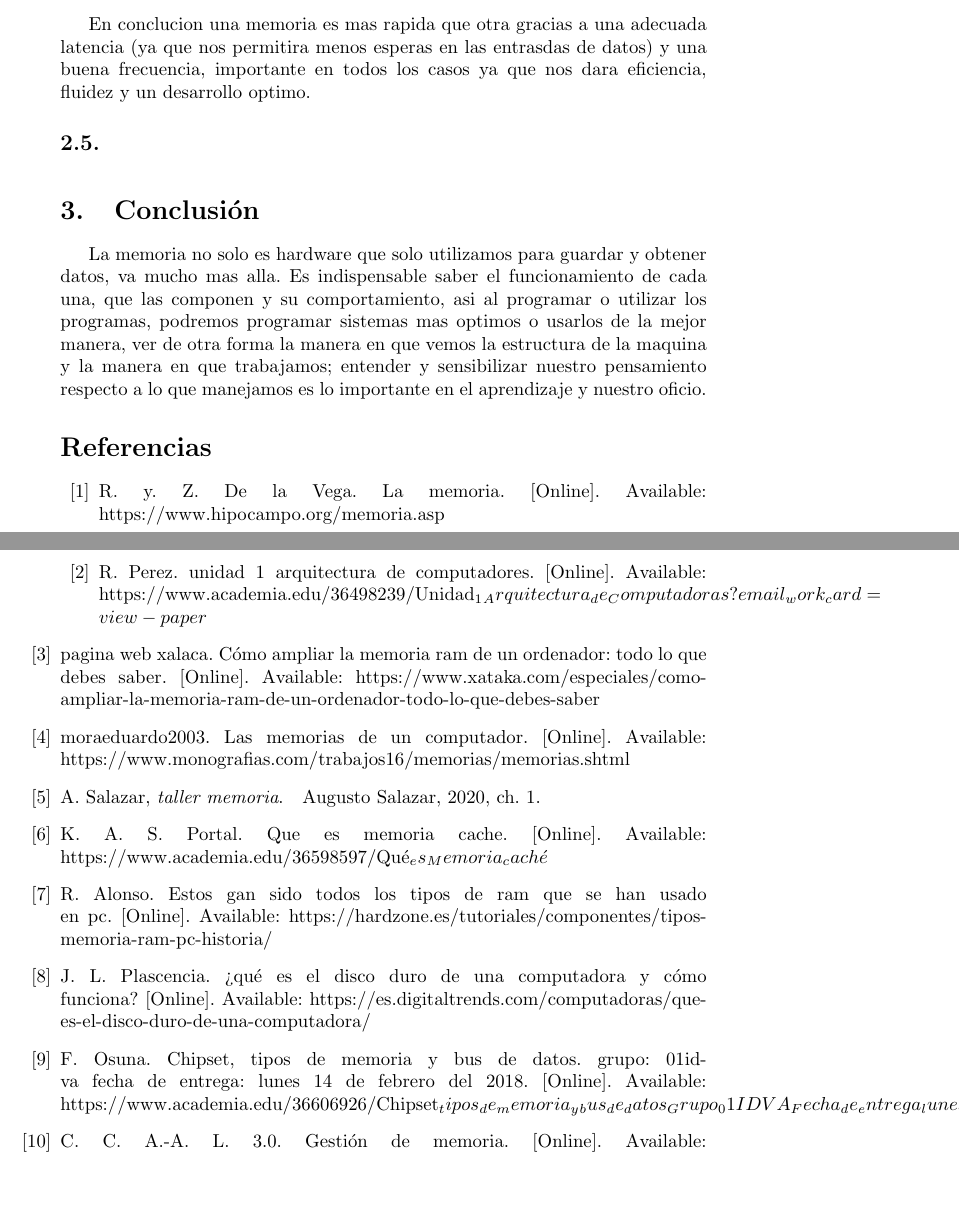
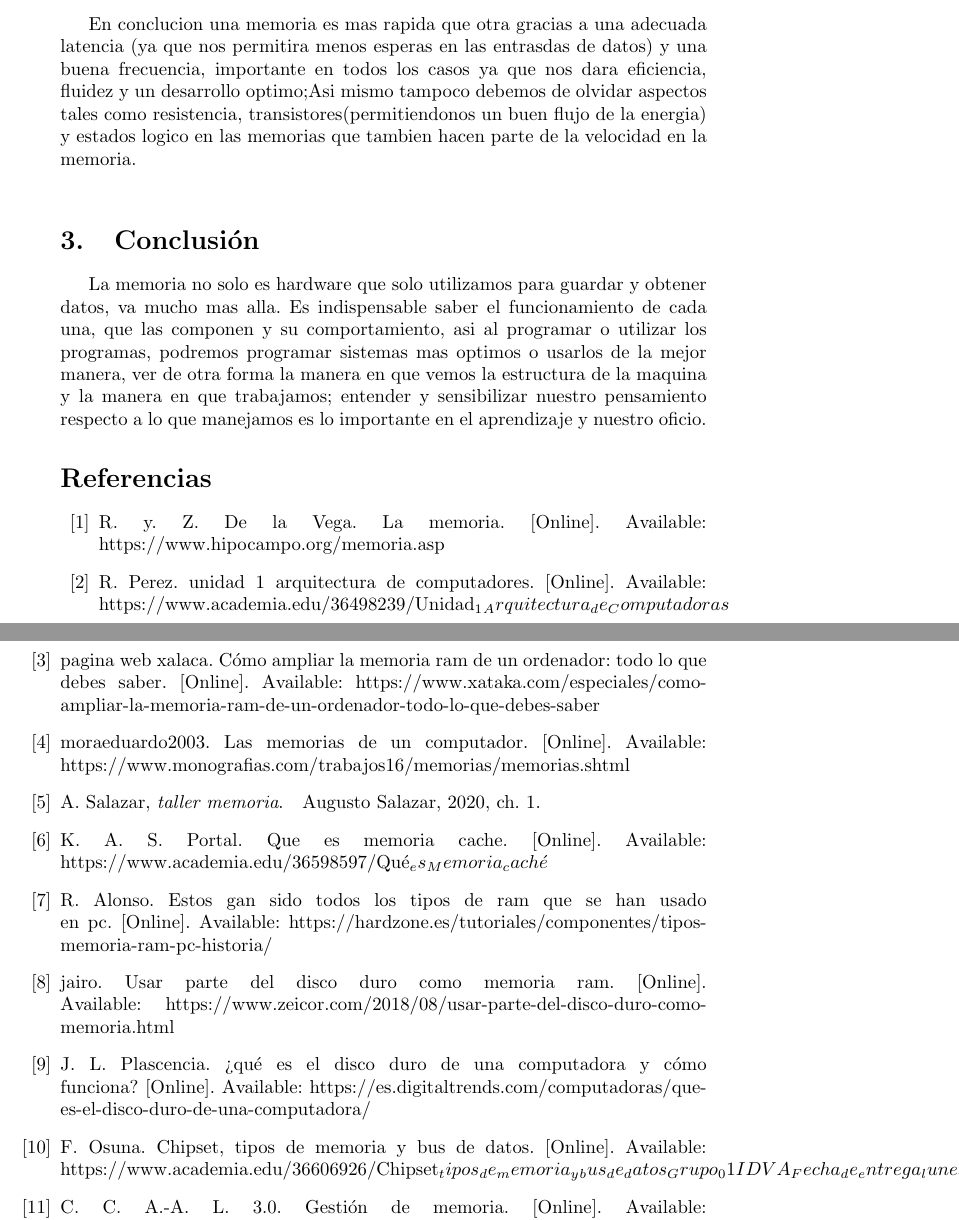
Before and after one commit to santiagopr123/proyecto_memoria, a LaTeX document (main.tex, which reads references.bib): two parts of pages 8 and 9 of 9, joined at a grey line, cut so that both start at the same text, the shorter picture padded with empty space. The pictures show the PDF file proyecto_memoria.pdf that the author committed with the source.

Commit message:
ultima version(correcion de gramatica y algunos errores con las referencias)

```diff
--- a/main.tex
+++ b/main.tex
@@ -149,9 +152,9 @@ y formas de trabajar en equipo,asi como tener la disciplina y el empeño para re
 
         un ejemplo para esta formula seria: una memoria que tiene 9 de latencia o timing y una frecuencia de 3.100 MHz daria un rendieminto de 5,95 ns nanosegundos[ (9/3.100) x 2 x 1024= 5,95 ns](una muy buena velocidad de respuesta considerando no solo la latencia que tiene un buen "timing" sino tambien recalcando los ciclos/segundos de la frecuencia).\\
 
-        En conclucion una memoria es mas rapida que otra gracias a una adecuada latencia (ya que nos permitira menos esperas en las entrasdas de datos) y una buena frecuencia, importante en todos los casos ya que nos dara eficiencia, fluidez y un desarrollo optimo.
+        En conclucion una memoria es mas rapida que otra gracias a una adecuada latencia (ya que nos permitira menos esperas en las entrasdas de datos) y una buena frecuencia, importante en todos los casos ya que nos dara eficiencia, fluidez y un desarrollo optimo;Asi mismo tampoco debemos de olvidar aspectos  tales como resistencia, transistores(permitiendonos un buen flujo de la energia) y estados logico en las memorias que tambien hacen parte de la velocidad en la memoria.
 
-    \subsection{}
+
 \begin{lstlisting}
 
 \end{lstlisting}
--- a/references.bib
+++ b/references.bib
@@ -68,7 +68,7 @@
 @online{academia,
     author = "Raul Perez",
     title = "unidad 1 arquitectura de computadores",
-    url = "https://www.academia.edu/36498239/Unidad_1_Arquitectura_de_Computadoras?email_work_card=view-paper",
+    url = "https://www.academia.edu/36498239/Unidad_1_Arquitectura_de_Computadoras",
     addendum = "(accessed:06.09.2020)",
     keywords = "arquitectura"
 }
@@ -83,7 +83,7 @@
 
 @online{aca,
     author = "Fernando Osuna",
-    title = "Chipset, tipos de memoria y bus de datos. Grupo: 01IDVA Fecha de entrega: lunes 14 de febrero del 2018",
+    title = "Chipset, tipos de memoria y bus de datos.",
     url = "https://www.academia.edu/36606926/Chipset_tipos_de_memoria_y_bus_de_datos_Grupo_01IDVA_Fecha_de_entrega_lunes_14_de_febrero_del_2018",
     addendum = "(accessed:06.09.2020)",
     keywords = "bus, memoria"
@@ -104,3 +104,11 @@
     addendum = "(accessed:06.09.2020)",
     keywords = "ram"
 }
+
+@online{zeicor,
+    author = "jairo",
+    title = "Usar parte del disco duro como memoria ram",
+    url = "https://www.zeicor.com/2018/08/usar-parte-del-disco-duro-como-memoria.html",
+    addendum = "(accessed:06.09.2020)",
+    keywords = "imagen"
+}
```
Also changed, not shown: README.MD, proyecto_memoria.pdf, main.tex (5 more changed lines).
